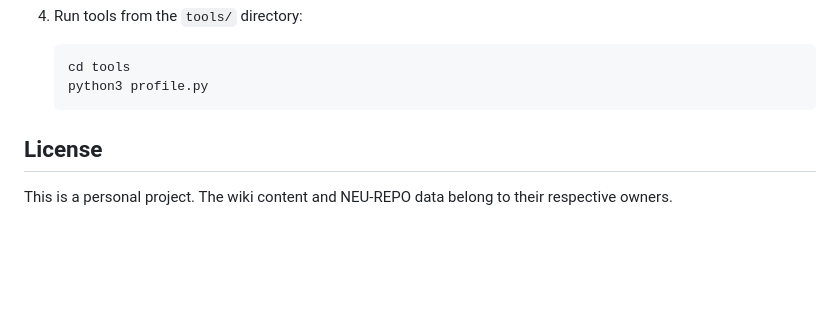
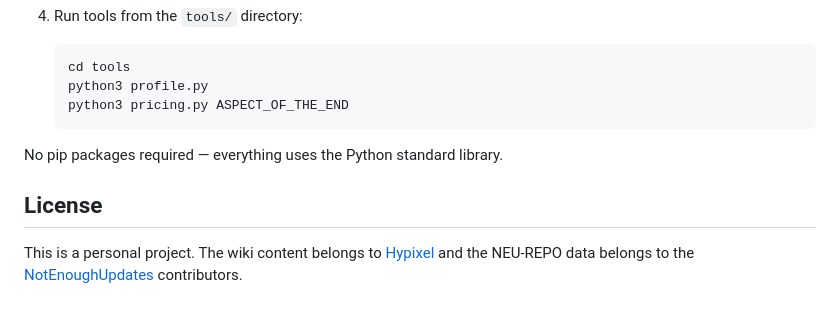
Before and after one commit to alderban107/hypixel-skyblock, a Markdown page: README.md, the part around one of its changes. Rendered like a GitHub page; blank space fills up the shorter version.

````diff
--- a/README.md
+++ b/README.md
@@ -87,8 +149,11 @@ Large and/or generated files that don't belong in version control. Everything he
    ```bash
    cd tools
    python3 profile.py
+   python3 pricing.py ASPECT_OF_THE_END
    ```
+
+No pip packages required — everything uses the Python standard library.
 
 ## License
 
-This is a personal project. The wiki content and NEU-REPO data belong to their respective owners.
+This is a personal project. The wiki content belongs to [Hypixel](https://hypixel.net/) and the NEU-REPO data belongs to the [NotEnoughUpdates](https://github.com/NotEnoughUpdates) contributors.
````
Also changed, not shown: other parts of README.md (+99 -37 lines).
